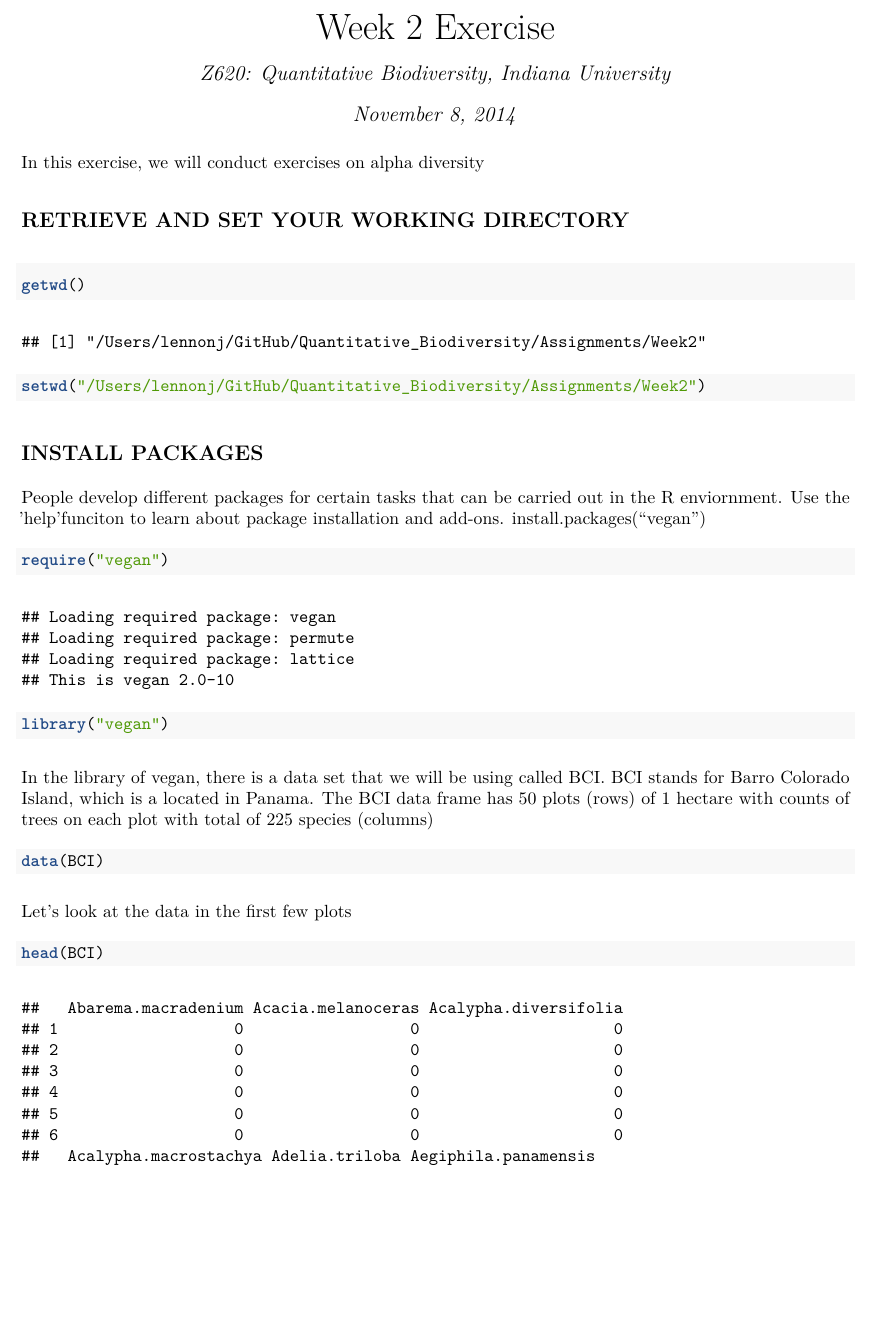
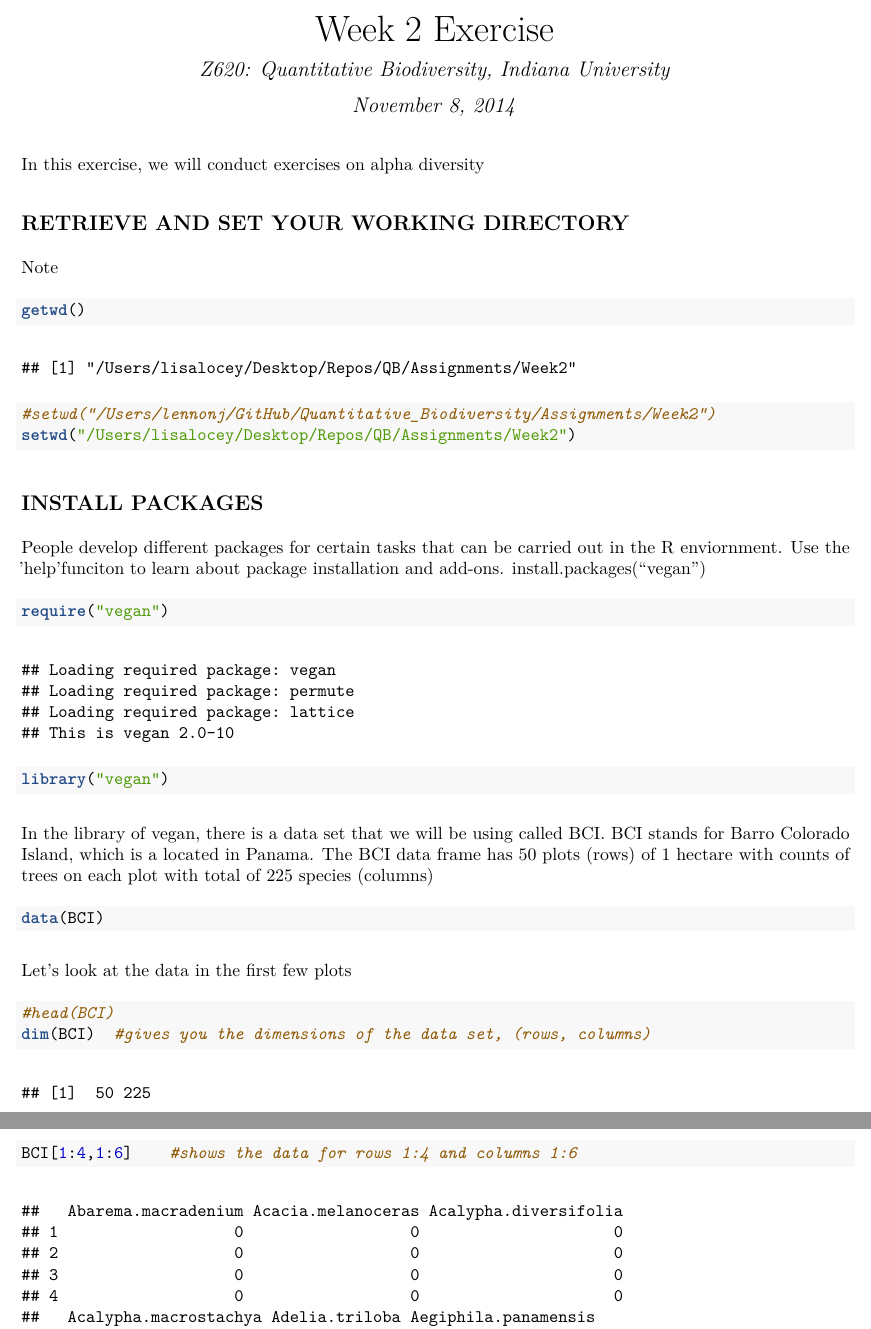
Before and after one commit to PaulAStone/Assignments, an R Markdown document (Week2/Week2.Rmd): part of page 1 of 15 before the commit and two parts of pages 1 and 2 of 8 after it, the two joined at a grey line, cut so that both start at the same text, the shorter picture padded with empty space. The pictures show the output file Week2/Week2.pdf that the author committed with the source.

Commit message:
edited R code to print a smaller portion of BCI data -KL

````diff
--- a/Week2/Week2.Rmd
+++ b/Week2/Week2.Rmd
@@ -7,9 +7,11 @@ output: pdf_document
 In this exercise, we will conduct exercises on alpha diversity
 
 ##RETRIEVE AND SET YOUR WORKING DIRECTORY##
+Note
 ```{r}
 getwd()
-setwd("/Users/lennonj/GitHub/Quantitative_Biodiversity/Assignments/Week2")
+#setwd("/Users/lennonj/GitHub/Quantitative_Biodiversity/Assignments/Week2")
+setwd("/Users/lisalocey/Desktop/Repos/QB/Assignments/Week2")
 ```
 
 ##INSTALL PACKAGES##
@@ -24,7 +26,10 @@ data(BCI)
 ```
 Let's look at the data in the first few plots
 ```{r}
-head(BCI)
+#head(BCI)
+dim(BCI)  #gives you the dimensions of the data set, (rows, columns)
+BCI[1:4,1:6]	#shows the data for rows 1:4 and columns 1:6
+
 ```
 Calculate Shannon index. 'Margin = 1' means diversity is calculated row-wise; 'Margin = 2' means diversity is calcualted column-wise.With base = exp(1), we are esimating Shannon's index using the natural logrithm of each taxon's relative abundance using the equation; H` = -Si pi ln (Pi)
 ```{r}
````
Also changed, not shown: Week1/Week1.pdf, Week2/Week2.pdf.
